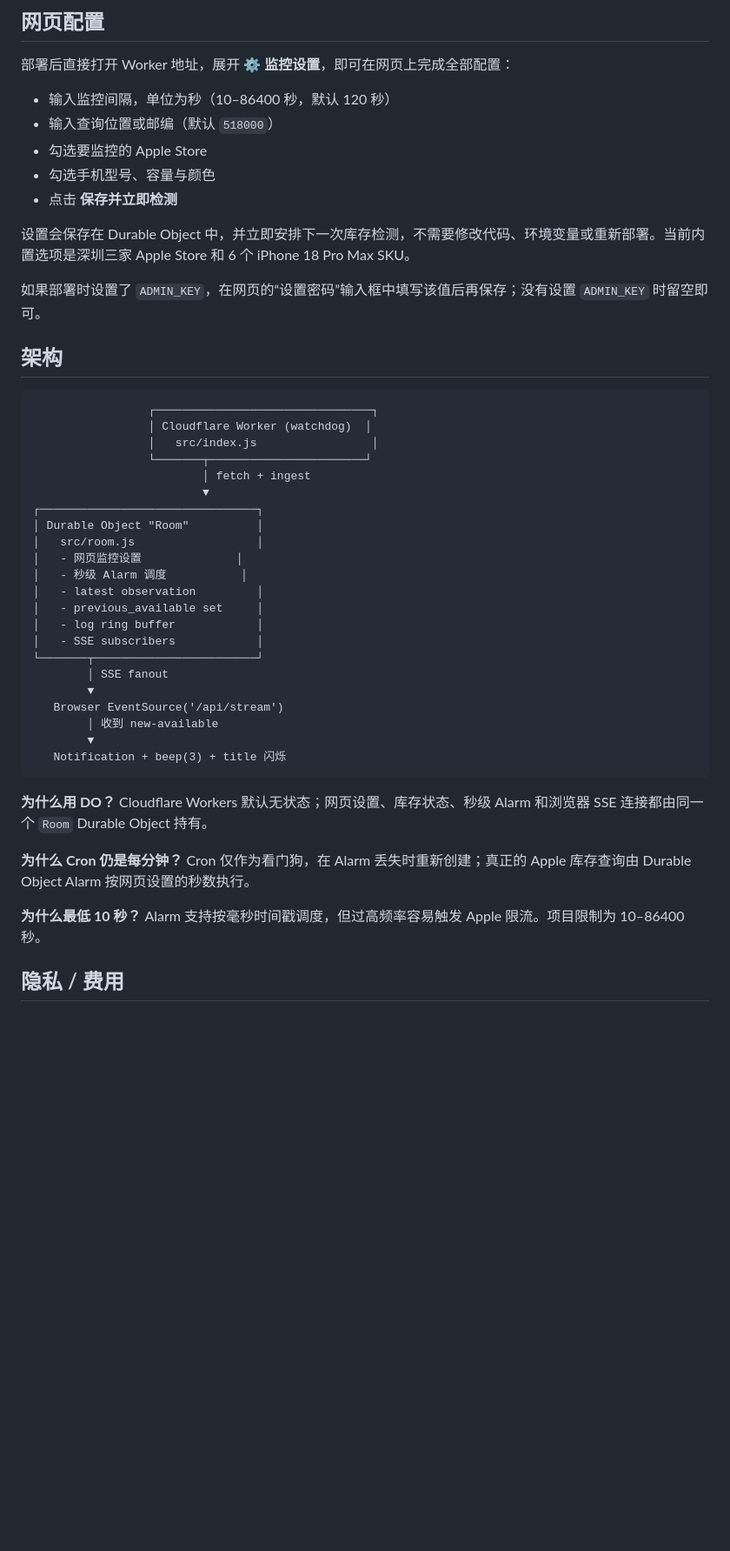
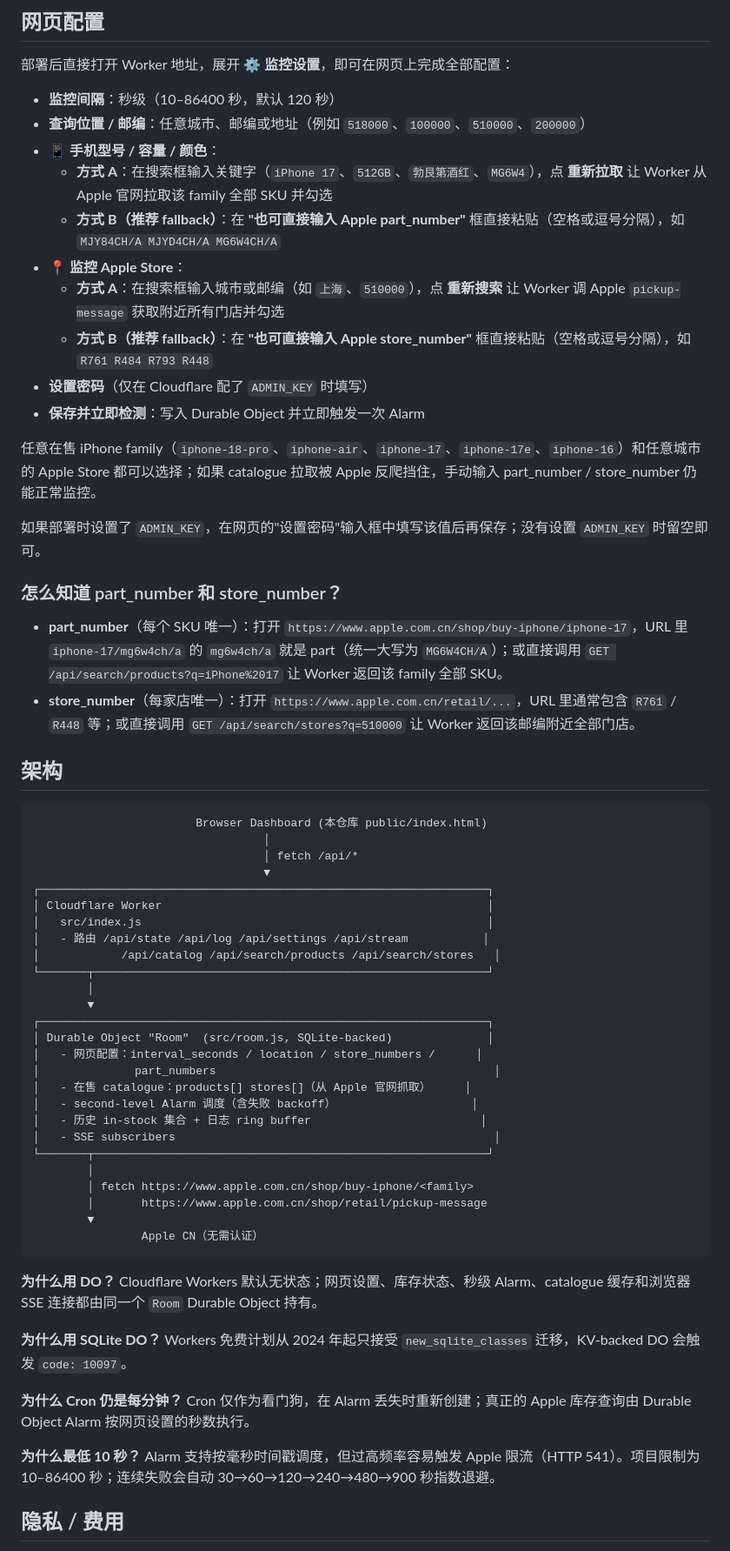
Before and after one commit to soapmancn/apple-pickup-watch, a Markdown page: README.md, the part around one of its changes. Shown at 87% size. Rendered like a GitHub page; blank space fills up the shorter version.

Commit message:
docs: README covers arbitrary city/store/iphone picker and manual fallback

````diff
--- a/README.md
+++ b/README.md
@@ -86,48 +91,64 @@ curl -X POST https://apple-pickup-watch.YOUR-SUBDOMAIN.workers.dev/api/test-stoc
 
 部署后直接打开 Worker 地址，展开 **⚙️ 监控设置**，即可在网页上完成全部配置：
 
-- 输入监控间隔，单位为秒（10–86400 秒，默认 120 秒）
-- 输入查询位置或邮编（默认 `518000`）
-- 勾选要监控的 Apple Store
-- 勾选手机型号、容量与颜色
-- 点击 **保存并立即检测**
+- **监控间隔**：秒级（10–86400 秒，默认 120 秒）
+- **查询位置 / 邮编**：任意城市、邮编或地址（例如 `518000`、`100000`、`510000`、`200000`）
+- **📱 手机型号 / 容量 / 颜色**：
+  - **方式 A**：在搜索框输入关键字（`iPhone 17`、`512GB`、`勃艮第酒红`、`MG6W4`），点 **重新拉取** 让 Worker 从 Apple 官网拉取该 family 全部 SKU 并勾选
+  - **方式 B（推荐 fallback）**：在 **"也可直接输入 Apple part_number"** 框直接粘贴（空格或逗号分隔），如 `MJY84CH/A MJYD4CH/A MG6W4CH/A`
+- **📍 监控 Apple Store**：
+  - **方式 A**：在搜索框输入城市或邮编（如 `上海`、`510000`），点 **重新搜索** 让 Worker 调 Apple `pickup-message` 获取附近所有门店并勾选
+  - **方式 B（推荐 fallback）**：在 **"也可直接输入 Apple store_number"** 框直接粘贴（空格或逗号分隔），如 `R761 R484 R793 R448`
+- **设置密码**（仅在 Cloudflare 配了 `ADMIN_KEY` 时填写）
+- **保存并立即检测**：写入 Durable Object 并立即触发一次 Alarm
 
-设置会保存在 Durable Object 中，并立即安排下一次库存检测，不需要修改代码、环境变量或重新部署。当前内置选项是深圳三家 Apple Store 和 6 个 iPhone 18 Pro Max SKU。
+任意在售 iPhone family（`iphone-18-pro`、`iphone-air`、`iphone-17`、`iphone-17e`、`iphone-16`）和任意城市的 Apple Store 都可以选择；如果 catalogue 拉取被 Apple 反爬挡住，手动输入 part_number / store_number 仍能正常监控。
 
-如果部署时设置了 `ADMIN_KEY`，在网页的“设置密码”输入框中填写该值后再保存；没有设置 `ADMIN_KEY` 时留空即可。
+如果部署时设置了 `ADMIN_KEY`，在网页的"设置密码"输入框中填写该值后再保存；没有设置 `ADMIN_KEY` 时留空即可。
+
+### 怎么知道 part_number 和 store_number？
+
+- **part_number**（每个 SKU 唯一）：打开 `https://www.apple.com.cn/shop/buy-iphone/iphone-17`，URL 里 `iphone-17/mg6w4ch/a` 的 `mg6w4ch/a` 就是 part（统一大写为 `MG6W4CH/A`）；或直接调用 `GET /api/search/products?q=iPhone%2017` 让 Worker 返回该 family 全部 SKU。
+- **store_number**（每家店唯一）：打开 `https://www.apple.com.cn/retail/...`，URL 里通常包含 `R761` / `R448` 等；或直接调用 `GET /api/search/stores?q=510000` 让 Worker 返回该邮编附近全部门店。
 
 ## 架构
 
 ```
-                 ┌────────────────────────────────┐
-                 │ Cloudflare Worker (watchdog)  │
-                 │   src/index.js                 │
-                 └───────┬───────────────────────┘
-                         │ fetch + ingest
-                         ▼
-┌────────────────────────────────┐
-│ Durable Object "Room"          │
-│   src/room.js                  │
-│   - 网页监控设置              │
-│   - 秒级 Alarm 调度           │
-│   - latest observation         │
-│   - previous_available set     │
-│   - log ring buffer            │
-│   - SSE subscribers            │
-└───────┬────────────────────────┘
-        │ SSE fanout
+                        Browser Dashboard (本仓库 public/index.html)
+                                  │
+                                  │ fetch /api/*
+                                  ▼
+┌──────────────────────────────────────────────────────────────────┐
+│ Cloudflare Worker                                                │
+│   src/index.js                                                   │
+│   - 路由 /api/state /api/log /api/settings /api/stream           │
+│            /api/catalog /api/search/products /api/search/stores   │
+└───────┬──────────────────────────────────────────────────────────┘
+        │
         ▼
-   Browser EventSource('/api/stream')
-        │ 收到 new-available
+┌──────────────────────────────────────────────────────────────────┐
+│ Durable Object "Room"  (src/room.js, SQLite-backed)              │
+│   - 网页配置：interval_seconds / location / store_numbers /      │
+│              part_numbers                                         │
+│   - 在售 catalogue：products[] stores[]（从 Apple 官网抓取）     │
+│   - second-level Alarm 调度（含失败 backoff）                    │
+│   - 历史 in-stock 集合 + 日志 ring buffer                         │
+│   - SSE subscribers                                               │
+└───────┬──────────────────────────────────────────────────────────┘
+        │
+        │ fetch https://www.apple.com.cn/shop/buy-iphone/<family>
+        │       https://www.apple.com.cn/shop/retail/pickup-message
         ▼
-   Notification + beep(3) + title 闪烁
+                Apple CN（无需认证）
 ```
 
-**为什么用 DO？** Cloudflare Workers 默认无状态；网页设置、库存状态、秒级 Alarm 和浏览器 SSE 连接都由同一个 `Room` Durable Object 持有。
+**为什么用 DO？** Cloudflare Workers 默认无状态；网页设置、库存状态、秒级 Alarm、catalogue 缓存和浏览器 SSE 连接都由同一个 `Room` Durable Object 持有。
+
+**为什么用 SQLite DO？** Workers 免费计划从 2024 年起只接受 `new_sqlite_classes` 迁移，KV-backed DO 会触发 `code: 10097`。
 
 **为什么 Cron 仍是每分钟？** Cron 仅作为看门狗，在 Alarm 丢失时重新创建；真正的 Apple 库存查询由 Durable Object Alarm 按网页设置的秒数执行。
 
-**为什么最低 10 秒？** Alarm 支持按毫秒时间戳调度，但过高频率容易触发 Apple 限流。项目限制为 10–86400 秒。
+**为什么最低 10 秒？** Alarm 支持按毫秒时间戳调度，但过高频率容易触发 Apple 限流（HTTP 541）。项目限制为 10–86400 秒；连续失败会自动 30→60→120→240→480→900 秒指数退避。
 
 ## 隐私 / 费用
 
````
Also changed, not shown: other parts of README.md (+6 -1 lines).
